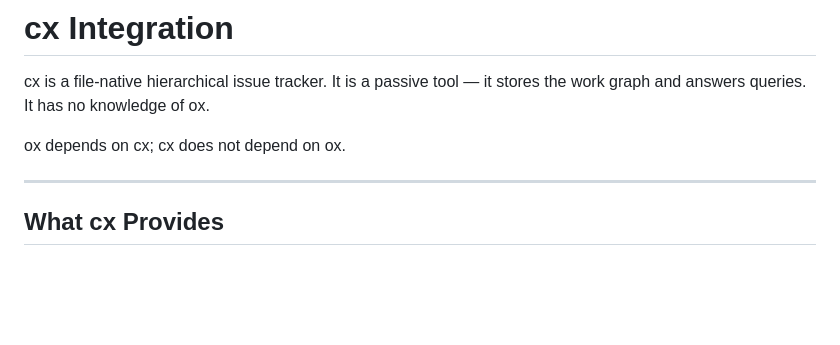
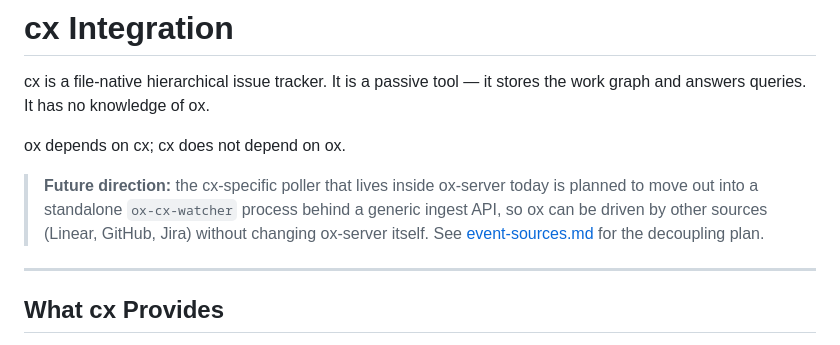
Before and after one commit to Integral-Dragon/oxv2, a Markdown page: docs/prd/cx.md, the part around the change. Drawn GitHub-style; blank space fills up the shorter version.

```diff
--- a/docs/prd/cx.md
+++ b/docs/prd/cx.md
@@ -4,6 +4,13 @@ cx is a file-native hierarchical issue tracker. It is a passive tool —
 it stores the work graph and answers queries. It has no knowledge of ox.
 
 ox depends on cx; cx does not depend on ox.
+
+> **Future direction:** the cx-specific poller that lives inside
+> ox-server today is planned to move out into a standalone
+> `ox-cx-watcher` process behind a generic ingest API, so ox can be
+> driven by other sources (Linear, GitHub, Jira) without changing
+> ox-server itself. See [event-sources.md](event-sources.md) for the
+> decoupling plan.
 
 ---
 
```
Also changed, not shown: docs/prd/event-sources.md (added, +261 -0 lines).
